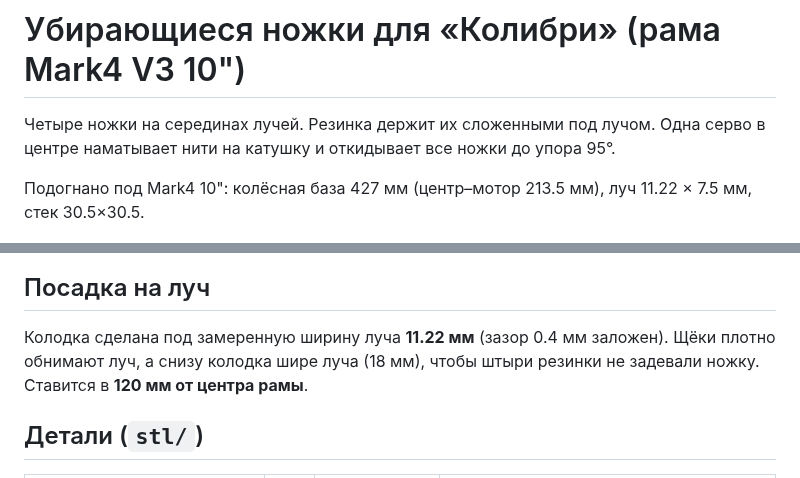
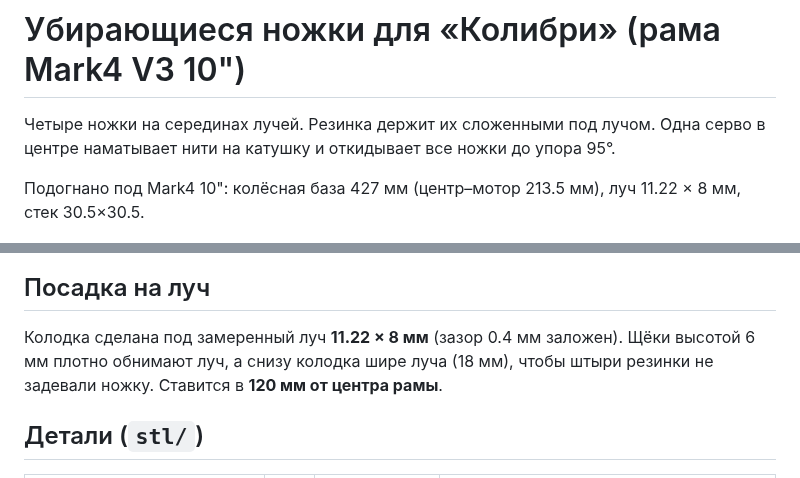
Before and after one commit to leonser1/test, a Markdown page: kolibri_legs/README.md, 2 parts joined by grey strips. Rendered like a GitHub page.

```diff
--- a/kolibri_legs/README.md
+++ b/kolibri_legs/README.md
@@ -2,13 +2,13 @@
 
 Четыре ножки на серединах лучей. Резинка держит их сложенными под лучом. Одна серво в центре наматывает нити на катушку и откидывает все ножки до упора 95°.
 
-Подогнано под Mark4 10": колёсная база 427 мм (центр–мотор 213.5 мм), луч 11.22 × 7.5 мм, стек 30.5×30.5.
+Подогнано под Mark4 10": колёсная база 427 мм (центр–мотор 213.5 мм), луч 11.22 × 8 мм, стек 30.5×30.5.
 
 ![превью](preview.png)
 
 ## Посадка на луч
 
-Колодка сделана под замеренную ширину луча **11.22 мм** (зазор 0.4 мм заложен). Щёки плотно обнимают луч, а снизу колодка шире луча (18 мм), чтобы штыри резинки не задевали ножку. Ставится в **120 мм от центра рамы**.
+Колодка сделана под замеренный луч **11.22 × 8 мм** (зазор 0.4 мм заложен). Щёки высотой 6 мм плотно обнимают луч, а снизу колодка шире луча (18 мм), чтобы штыри резинки не задевали ножку. Ставится в **120 мм от центра рамы**.
 
 ## Детали (`stl/`)
 
```
Also changed, not shown: kolibri_legs/preview.png, 4 other files.
